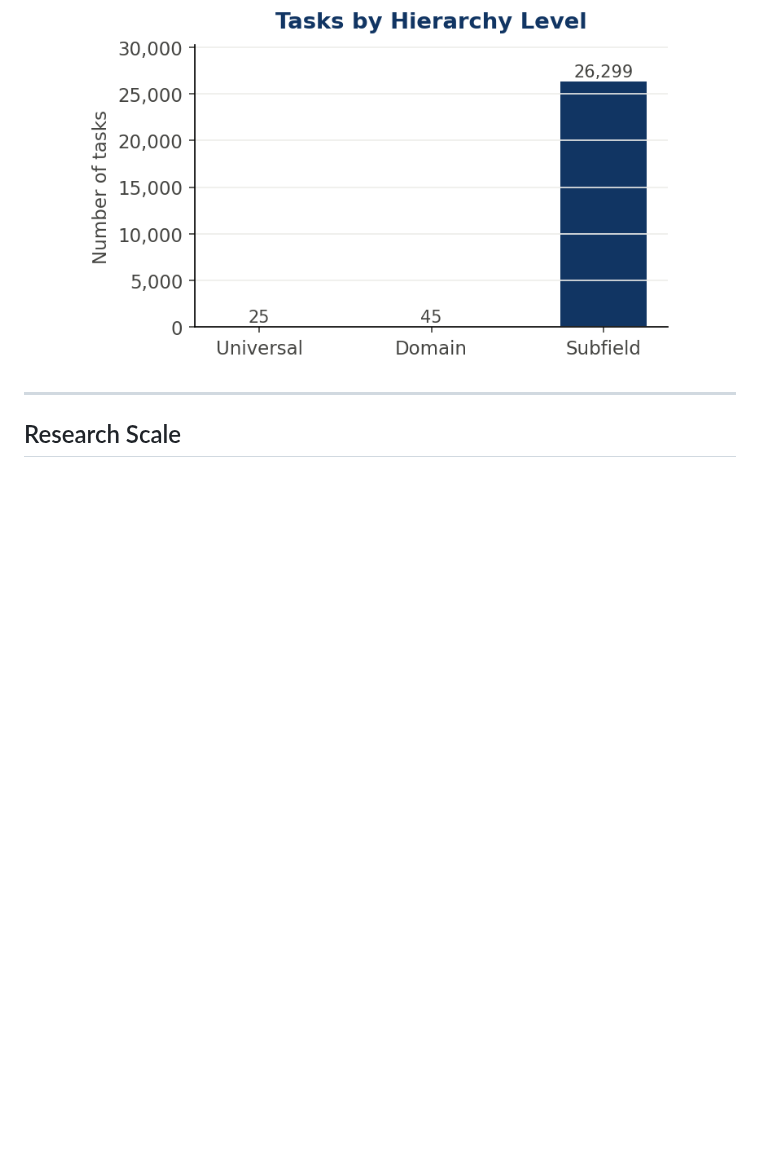
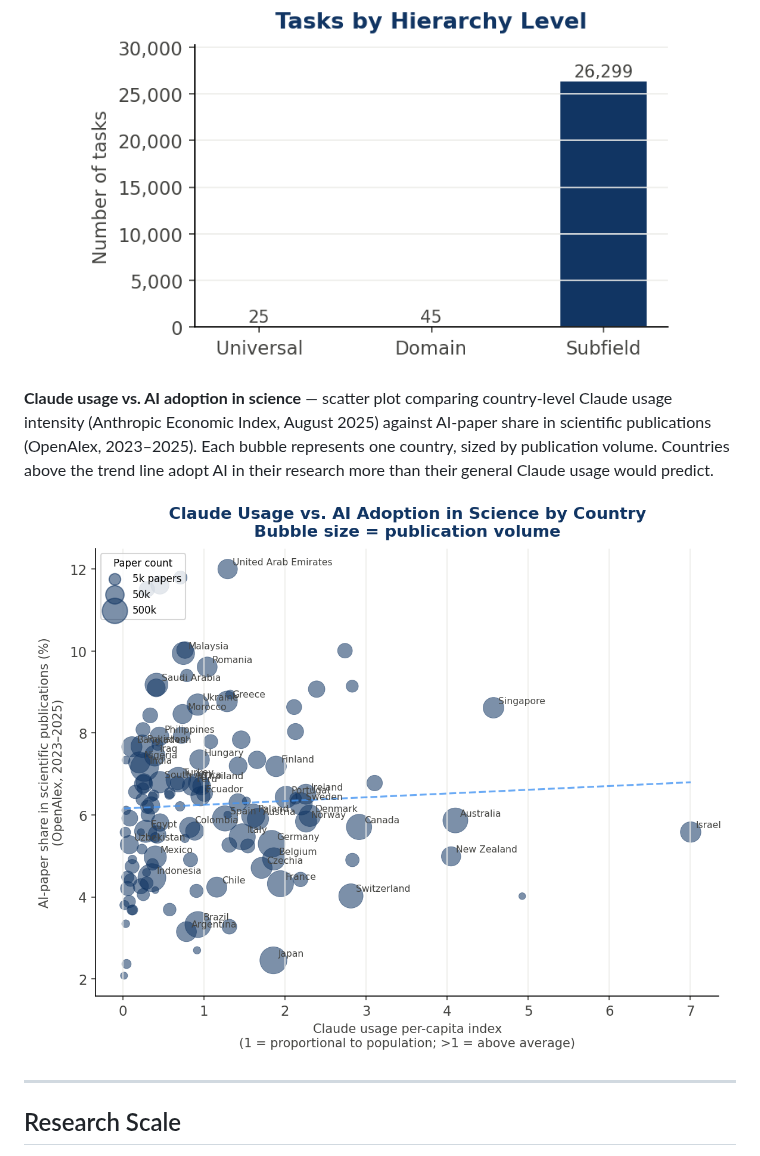
Before and after one commit to lukasalthoff/scinet, a Markdown page: DATA_OVERVIEW.md, the part around the change. GitHub-like rendering; pictures changed too: figures/claude_vs_science_scatter.png (added); blank space fills up the shorter version.

Commit message:
Add Claude usage vs AI-in-science scatter plot by country

```diff
--- a/DATA_OVERVIEW.md
+++ b/DATA_OVERVIEW.md
@@ -19,6 +19,10 @@ Figures are generated by [`generate_figures.py`](generate_figures.py) and can be
 **Tasks by hierarchy level** — counts at each of the three levels present in the released data (universal, domain, subfield). Topic-level tasks are generated separately and not yet in this release.
 
 <p align="center"><img src="https://raw.githubusercontent.com/lukasalthoff/scinet/main/figures/tasks_by_level.png" alt="Tasks by level" width="600"/></p>
+
+**Claude usage vs. AI adoption in science** — scatter plot comparing country-level Claude usage intensity (Anthropic Economic Index, August 2025) against AI-paper share in scientific publications (OpenAlex, 2023–2025). Each bubble represents one country, sized by publication volume. Countries above the trend line adopt AI in their research more than their general Claude usage would predict.
+
+<p align="center"><img src="https://raw.githubusercontent.com/lukasalthoff/scinet/main/figures/claude_vs_science_scatter.png" alt="Claude usage vs AI in science by country" width="800"/></p>
 
 ---
 
```
Also changed, not shown: 1 other file.
